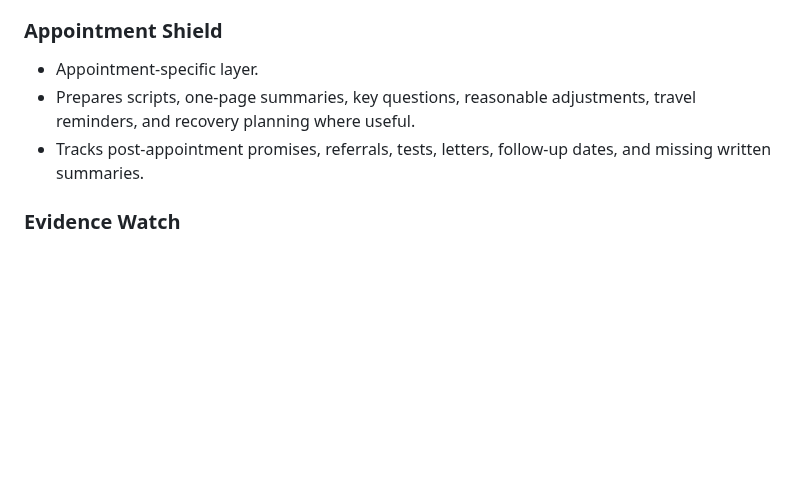
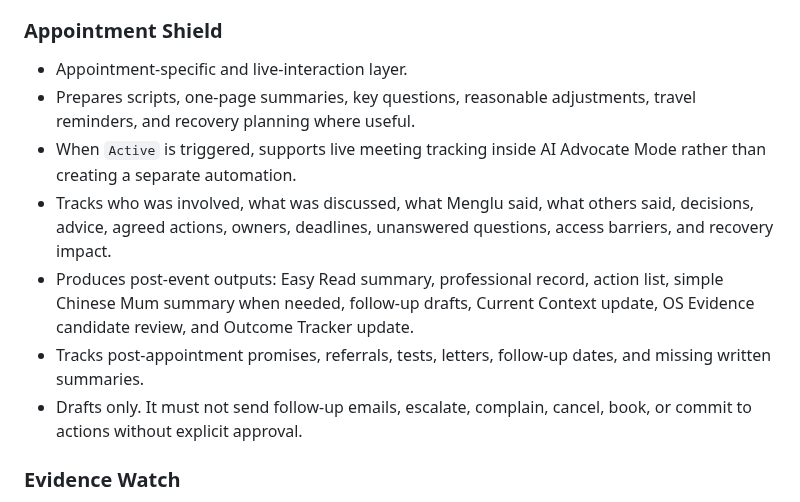
Before and after one commit to mengluliu90-dot/mellow-navigator, a Markdown page: Menglu-OS/docs/BACKGROUND_AUTOMATION_SPEC.md, the part around the change. Rendered like a GitHub page; blank space fills up the shorter version.

Commit message:
Absorb Active tracker into Appointment Shield automation

```diff
--- a/Menglu-OS/docs/BACKGROUND_AUTOMATION_SPEC.md
+++ b/Menglu-OS/docs/BACKGROUND_AUTOMATION_SPEC.md
@@ -54,9 +54,13 @@ A new automation is justified only when:
 
 ### Appointment Shield
 
-- Appointment-specific layer.
+- Appointment-specific and live-interaction layer.
 - Prepares scripts, one-page summaries, key questions, reasonable adjustments, travel reminders, and recovery planning where useful.
+- When `Active` is triggered, supports live meeting tracking inside AI Advocate Mode rather than creating a separate automation.
+- Tracks who was involved, what was discussed, what Menglu said, what others said, decisions, advice, agreed actions, owners, deadlines, unanswered questions, access barriers, and recovery impact.
+- Produces post-event outputs: Easy Read summary, professional record, action list, simple Chinese Mum summary when needed, follow-up drafts, Current Context update, OS Evidence candidate review, and Outcome Tracker update.
 - Tracks post-appointment promises, referrals, tests, letters, follow-up dates, and missing written summaries.
+- Drafts only. It must not send follow-up emails, escalate, complain, cancel, book, or commit to actions without explicit approval.
 
 ### Evidence Watch
 
```
